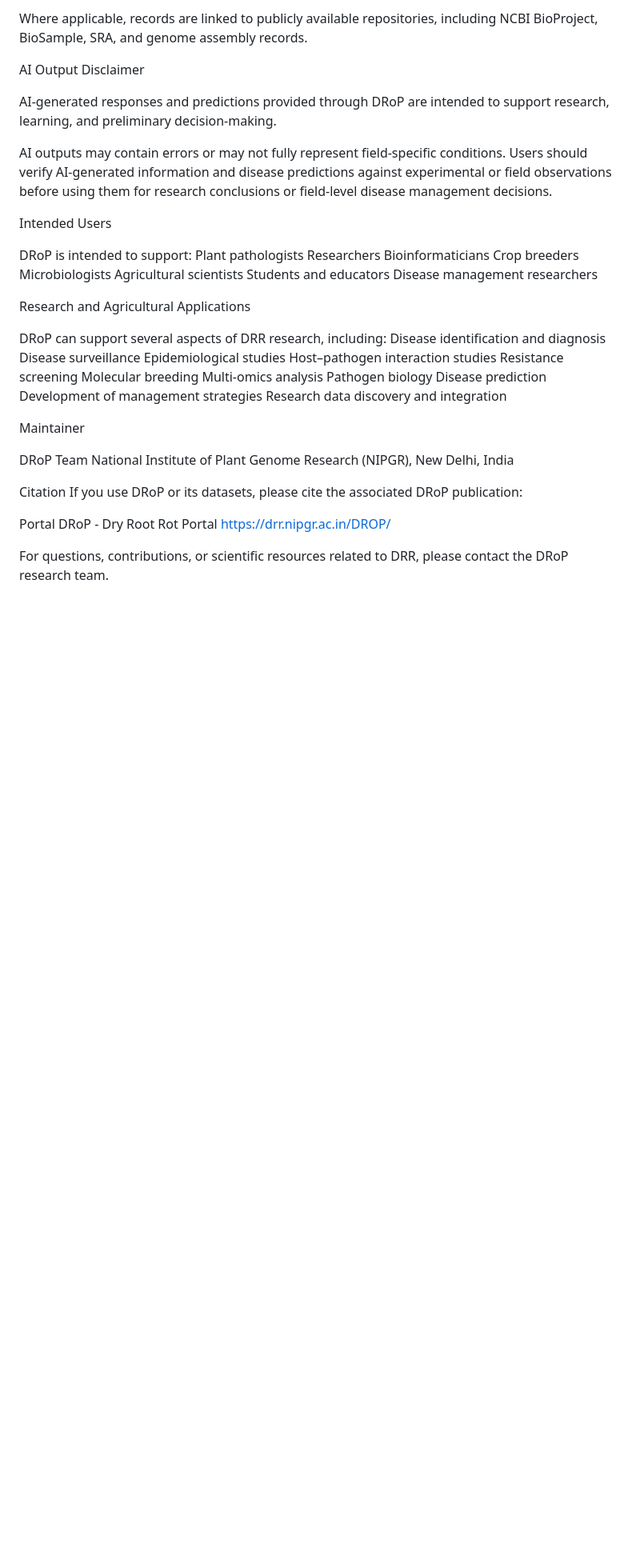
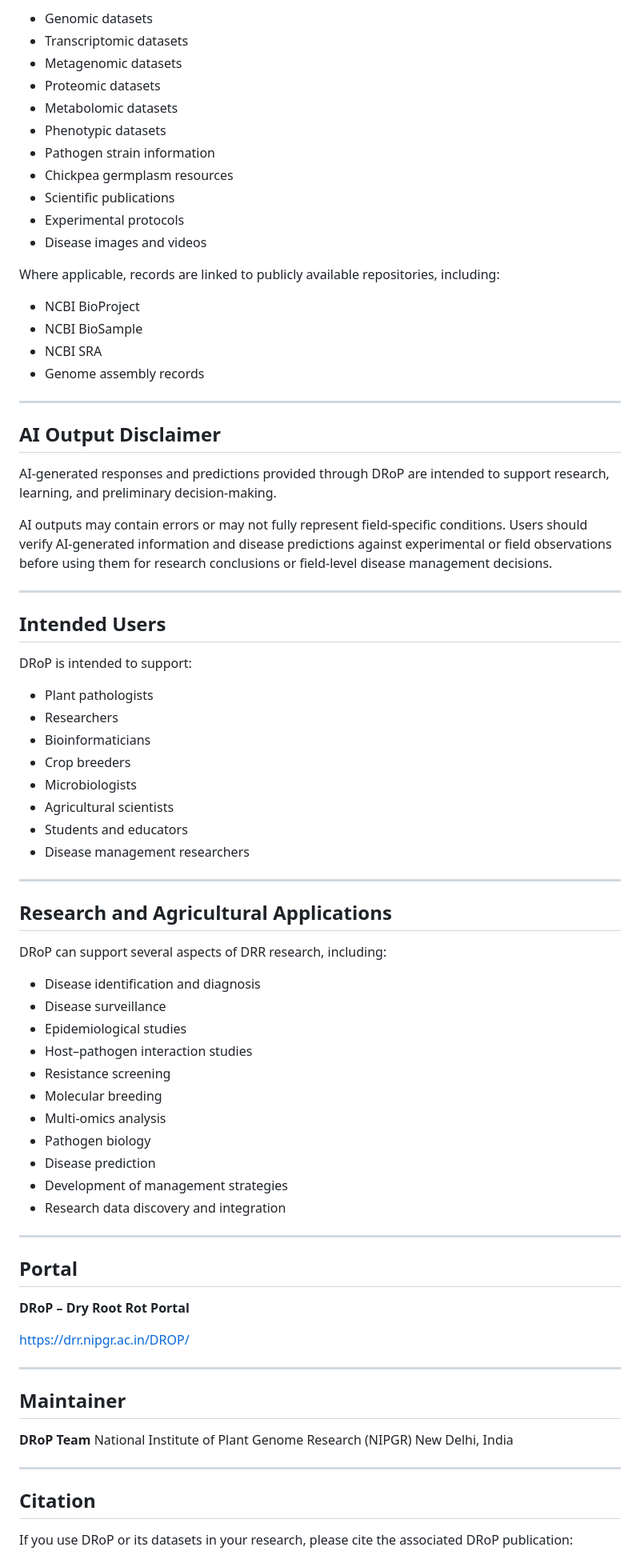
Before and after one commit to scipdatabase/DRoP, a Markdown page: README.md, the part around one of its changes. Shown at 80% size. Drawn GitHub-style; blank space fills up the shorter version.

```diff
--- a/README.md
+++ b/README.md
@@ -159,49 +218,83 @@ DRoP integrates information from multiple scientific resources and datasets, inc
 
-Where applicable, records are linked to publicly available repositories, including NCBI BioProject, BioSample, SRA, and genome assembly records.
+* Genomic datasets
+* Transcriptomic datasets
+* Metagenomic datasets
+* Proteomic datasets
+* Metabolomic datasets
+* Phenotypic datasets
+* Pathogen strain information
+* Chickpea germplasm resources
+* Scientific publications
+* Experimental protocols
+* Disease images and videos
 
-AI Output Disclaimer
+Where applicable, records are linked to publicly available repositories, including:
+
+* NCBI BioProject
+* NCBI BioSample
+* NCBI SRA
+* Genome assembly records
+
+---
+
+## AI Output Disclaimer
 
 AI-generated responses and predictions provided through DRoP are intended to support research, learning, and preliminary decision-making.
 
 AI outputs may contain errors or may not fully represent field-specific conditions. Users should verify AI-generated information and disease predictions against experimental or field observations before using them for research conclusions or field-level disease management decisions.
 
-Intended Users
+---
+
+## Intended Users
 
 DRoP is intended to support:
-  Plant pathologists
-  Researchers
-  Bioinformaticians
-  Crop breeders
-  Microbiologists
-  Agricultural scientists
-  Students and educators
-  Disease management researchers
 
-Research and Agricultural Applications
+* Plant pathologists
+* Researchers
+* Bioinformaticians
+* Crop breeders
+* Microbiologists
+* Agricultural scientists
+* Students and educators
+* Disease management researchers
+
+---
+
+## Research and Agricultural Applications
 
 DRoP can support several aspects of DRR research, including:
-  Disease identification and diagnosis
-  Disease surveillance
-  Epidemiological studies
-  Host–pathogen interaction studies
-  Resistance screening
-  Molecular breeding
-  Multi-omics analysis
-  Pathogen biology
-  Disease prediction
-  Development of management strategies
-  Research data discovery and integration
 
-Maintainer
+* Disease identification and diagnosis
+* Disease surveillance
+* Epidemiological studies
+* Host–pathogen interaction studies
+* Resistance screening
+* Molecular breeding
+* Multi-omics analysis
+* Pathogen biology
+* Disease prediction
+* Development of management strategies
+* Research data discovery and integration
 
-DRoP Team
-National Institute of Plant Genome Research (NIPGR), New Delhi, India
+---
 
-Citation
-If you use DRoP or its datasets, please cite the associated DRoP publication:
+## Portal
 
-Portal
-DRoP - Dry Root Rot Portal
+**DRoP – Dry Root Rot Portal**
+
 https://drr.nipgr.ac.in/DROP/
 
-For questions, contributions, or scientific resources related to DRR, please contact the DRoP research team.
+---
+
+## Maintainer
+
+**DRoP Team**
+National Institute of Plant Genome Research (NIPGR)
+New Delhi, India
+
+---
+
+## Citation
+
+If you use DRoP or its datasets in your research, please cite the associated DRoP publication:
+
```
Also changed, not shown: other parts of README.md (+198 -122 lines).
